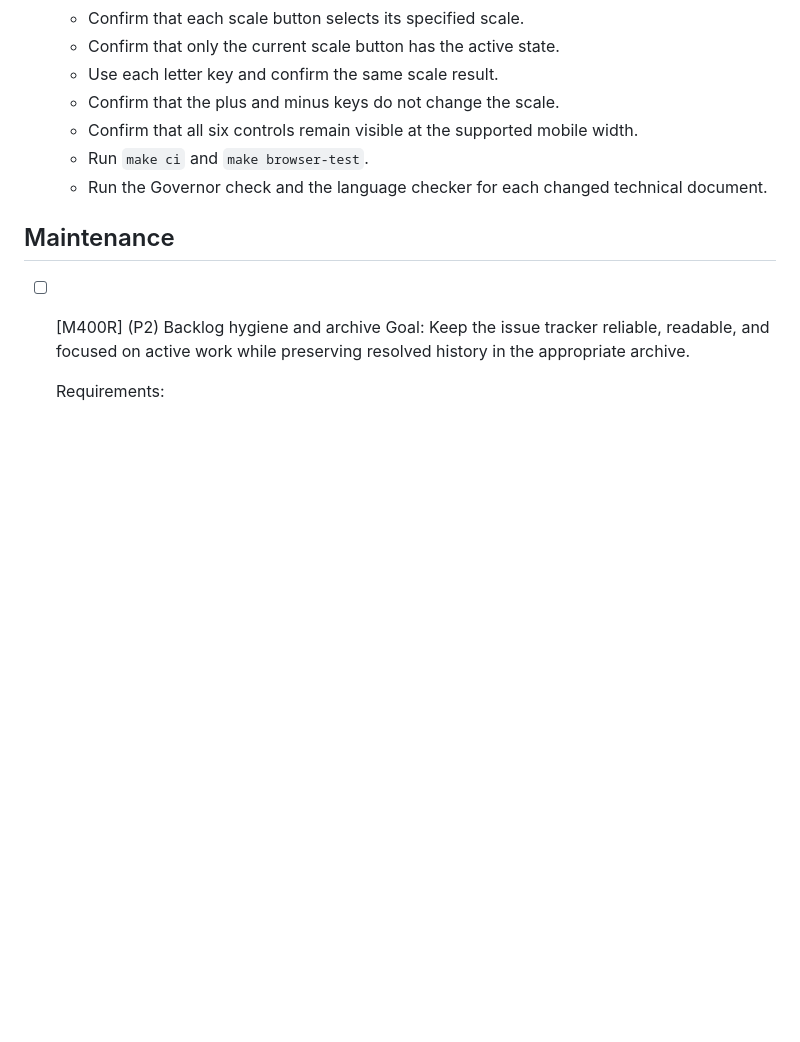
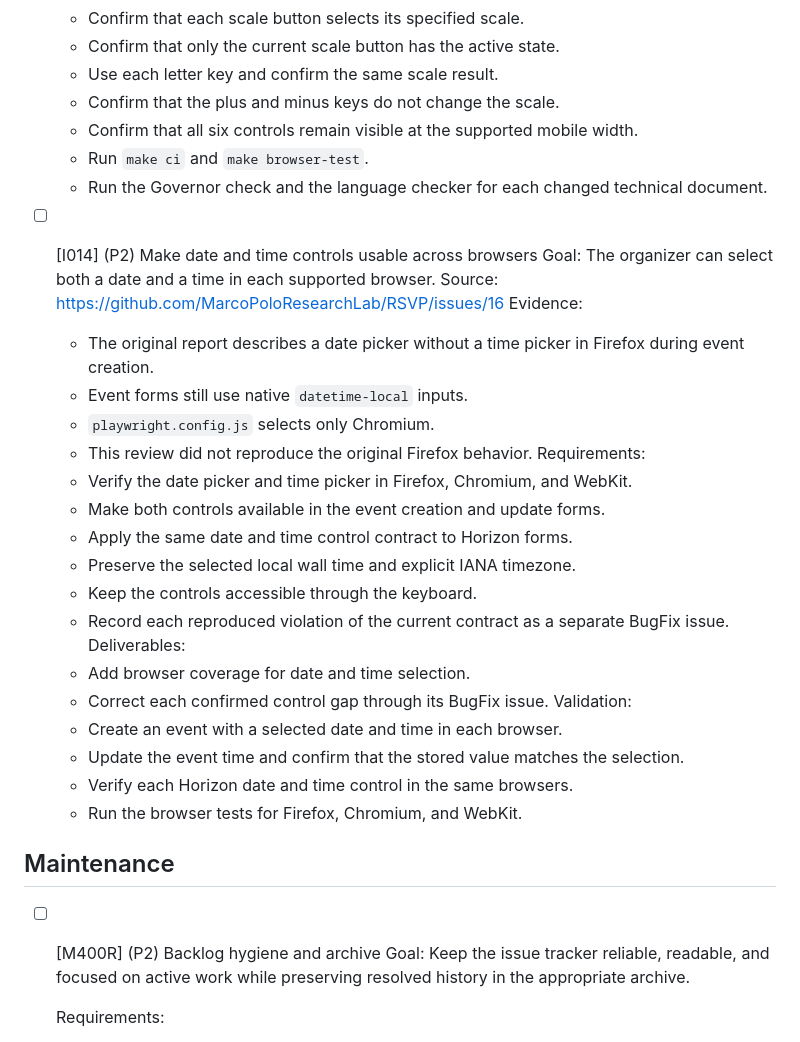
Before and after one commit to MarcoPoloResearchLab/RSVP, a Markdown page: .mprlab/ISSUES.md, the part around one of its changes. Rendered like a GitHub page; blank space fills up the shorter version.

```diff
--- a/.mprlab/ISSUES.md
+++ b/.mprlab/ISSUES.md
@@ -807,6 +807,31 @@ Format: `- [ ] [B042] (P1) {I007} Title`
   - Run `make ci` and `make browser-test`.
   - Run the Governor check and the language checker for each changed technical document.
 
+- [ ] [I014] (P2) Make date and time controls usable across browsers
+  Goal:
+  The organizer can select both a date and a time in each supported browser.
+  Source: https://github.com/MarcoPoloResearchLab/RSVP/issues/16
+  Evidence:
+  - The original report describes a date picker without a time picker in Firefox during event creation.
+  - Event forms still use native `datetime-local` inputs.
+  - `playwright.config.js` selects only Chromium.
+  - This review did not reproduce the original Firefox behavior.
+  Requirements:
+  - Verify the date picker and time picker in Firefox, Chromium, and WebKit.
+  - Make both controls available in the event creation and update forms.
+  - Apply the same date and time control contract to Horizon forms.
+  - Preserve the selected local wall time and explicit IANA timezone.
+  - Keep the controls accessible through the keyboard.
+  - Record each reproduced violation of the current contract as a separate BugFix issue.
+  Deliverables:
+  - Add browser coverage for date and time selection.
+  - Correct each confirmed control gap through its BugFix issue.
+  Validation:
+  - Create an event with a selected date and time in each browser.
+  - Update the event time and confirm that the stored value matches the selection.
+  - Verify each Horizon date and time control in the same browsers.
+  - Run the browser tests for Firefox, Chromium, and WebKit.
+
 ## Maintenance
 
 - [ ] [M400R] (P2) Backlog hygiene and archive
```
Also changed, not shown: other parts of .mprlab/ISSUES.md (+55 -0 lines), .mprlab/TERMINOLOGY.md (+7 -0 lines).
